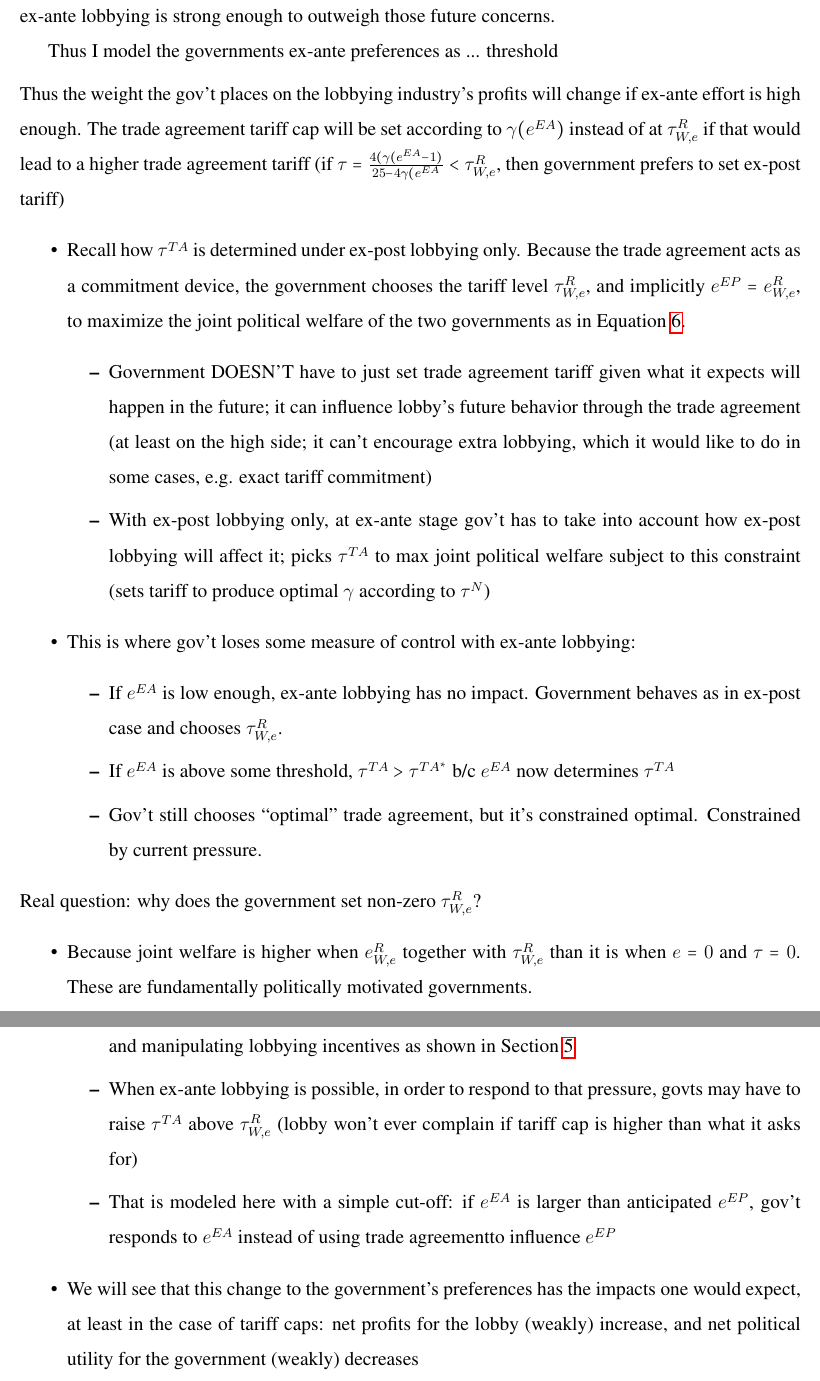
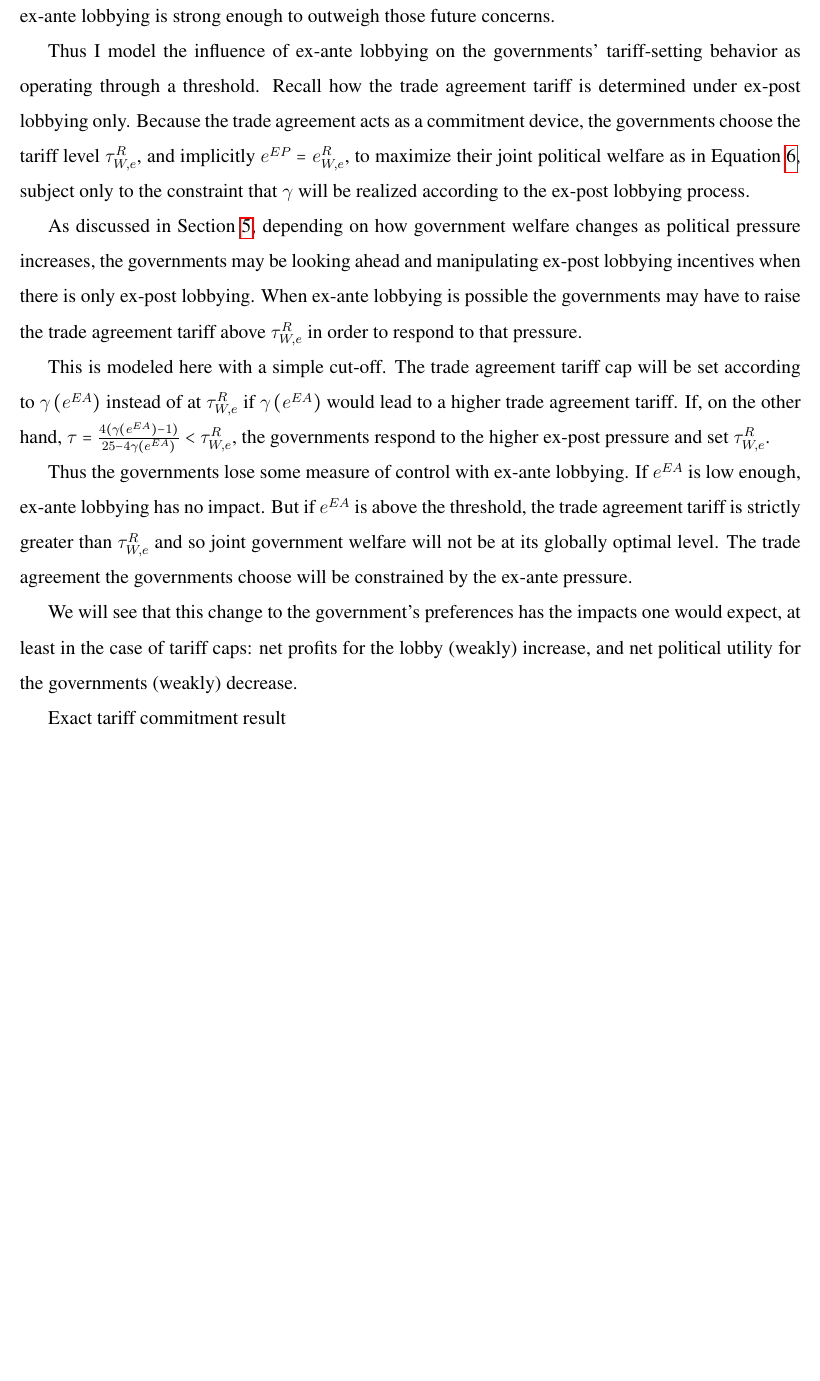
Before and after one commit to kbuzard/ExAnte, a LaTeX document (draft010515.tex, which reads ex_ante.tex): two parts of pages 28 and 29 of 38 before the commit and part of page 28 of 36 after it, the two joined at a grey line, cut so that both start at the same text, the shorter picture padded with empty space. Compiled offline with pdfLaTeX.

Commit message:
convert lines 52-60 ex_ante to text

```diff
--- a/ex_ante.tex
+++ b/ex_ante.tex
@@ -49,32 +49,15 @@ For simplicity, here I consider ex-ante lobbying when political pressure is endo
 
 In the case of lobbies, a lobby knows that the trade agreement will bind its future action, so exerting effort at the ex-ante stage only matters insofar as it improves ex-post profits net of both ex-ante and ex-post lobbying effort. For the governments, with ex-post pressure only, the governments are completely forward looking: they set the trade agreement with a view toward maximizing expected joint ex-post welfare. In order for ex-ante lobbying to have an effect, it must be that governments also receive some utility from the setting of the trade agreement itself: perhaps they receive or lose political capital from various interested parties, and can be persuaded to forego future benefits if ex-ante lobbying is strong enough to outweigh those future concerns.
 
-Thus I model the governments ex-ante preferences as ... threshold
+Thus I model the influence of ex-ante lobbying on the governments' tariff-setting behavior as operating through a threshold. Recall how the trade agreement tariff is determined under ex-post lobbying only. Because the trade agreement acts as a commitment device, the governments choose the tariff level $\tau^R_{W,e}$, and implicitly $e^{EP}=e^R_{W,e}$, to maximize their joint political welfare as in Equation~\ref{exp:1}, subject only to the constraint that $\ga$ will be realized according to the ex-post lobbying process.
+
+As discussed in Section~\ref{sec:objfcn}, depending on how government welfare changes as political pressure increases, the governments may be looking ahead and manipulating ex-post lobbying incentives when there is only ex-post lobbying. When ex-ante lobbying is possible the governments may have to raise the trade agreement tariff above $\tau^R_{W,e}$ in order to respond to that pressure.
+
+This is modeled here with a simple cut-off. The trade agreement tariff cap will be set according to $\ga\left(e^{EA}\right)$ instead of at $\tau^R_{W,e}$ if $\ga\left(e^{EA}\right)$ would lead to a higher trade agreement tariff. If, on the other hand, $\tau = \frac{4(\ga(e^{EA})-1)}{25-4\ga(e^{EA})} < \tau^R_{W,e}$, the governments respond to the higher ex-post pressure and set $\tau^R_{W,e}$.
+
+Thus the governments lose some measure of control with ex-ante lobbying. If $e^{EA}$ is low enough, ex-ante lobbying has no impact. But if $e^{EA}$ is above the threshold, the trade agreement tariff is strictly greater than $\tau^R_{W,e}$ and so joint government welfare will not be at its globally optimal level. The trade agreement the governments choose will be constrained by the ex-ante pressure.
+
+We will see that this change to the government's preferences has the impacts one would expect, at least in the case of tariff caps: net profits for the lobby (weakly) increase, and net political utility for the governments (weakly) decrease.
 
 
-	\item Thus the weight the gov't places on the lobbying industry's profits will change if ex-ante effort is high enough. The trade agreement tariff cap will be set according to $\ga(e^{EA})$ instead of at $\tau^R_{W,e}$ if that would lead to a higher trade agreement tariff (if $\tau = \frac{4(\ga(e^{EA}-1)}{25-4\ga(e^{EA}} < \tau^R_{W,e}$, then government prefers to set ex-post tariff)
-			\begin{itemize}
-				\item Recall how $\tau^{TA}$ is determined under ex-post lobbying only. Because the trade agreement acts as a commitment device, the government chooses the tariff level $\tau^R_{W,e}$, and implicitly $e^{EP}=e^R_{W,e}$, to maximize the joint political welfare of the two governments as in Equation~\ref{exp:1}.
-		\begin{itemize}
-			\item Government DOESN'T have to just set trade agreement tariff given what it expects will happen in the future; it can influence lobby's future behavior through the trade agreement (at least on the high side; it can't encourage extra lobbying, which it would like to do in some cases, e.g. exact tariff commitment)
-			\item With ex-post lobbying only, at ex-ante stage gov't has to take into account how ex-post lobbying will affect it; picks $\tau^{TA}$ to max joint political welfare subject to this constraint (sets tariff to produce optimal $\ga$ according to $\tau^N$)
-		\end{itemize}
-				\item This is where gov't loses some measure of control with ex-ante lobbying:
-					\begin{itemize}
-						\item If $e^{EA}$ is low enough, ex-ante lobbying has no impact. Government behaves as in ex-post case and chooses $\tau^R_{W,e}$.
-						\item If $e^{EA}$ is above some threshold, $\tau^{TA} >\tau^{TA^*}$ b/c $e^{EA}$ now determines $\tau^{TA}$
-						\item Gov't still chooses ``optimal'' trade agreement, but it's constrained optimal. Constrained by current pressure.
-					\end{itemize}
-				\end{itemize}
-	\item Real question: why does the government set non-zero $\tau^R_{W,e}$?
-		\begin{itemize}
-			\item Because joint welfare is higher when $e^R_{W,e}$ together with $\tau^R_{W,e}$ than it is when $e=0$ and $\tau=0$. These are fundamentally politically motivated governments.
-				\begin{itemize}
-					\item But depending on how welfare changes as pressure increases, gov't may be looking ahead and manipulating lobbying incentives as shown in Section~\ref{sec:objfcn}
-					\item When ex-ante lobbying is possible, in order to respond to that pressure, govts may have to raise $\tau^{TA}$ above $\tau^R_{W,e}$ (lobby won't ever complain if tariff cap is higher than what it asks for)
-					\item That is modeled here with a simple cut-off: if $e^{EA}$ is larger than anticipated $e^{EP}$, gov't responds to $e^{EA}$ instead of using trade agreementto influence $e^{EP}$
-				\end{itemize}
-			\item We will see that this change to the government's preferences has the impacts one would expect, at least in the case of tariff caps: net profits for the lobby (weakly) increase, and net political utility for the government (weakly) decreases
-		\end{itemize}
-\end{itemize}
 
```
Also changed, not shown: draft010515.pdf, ex_ante.pdf (deleted), ex_ante.tex (2 more changed lines).
